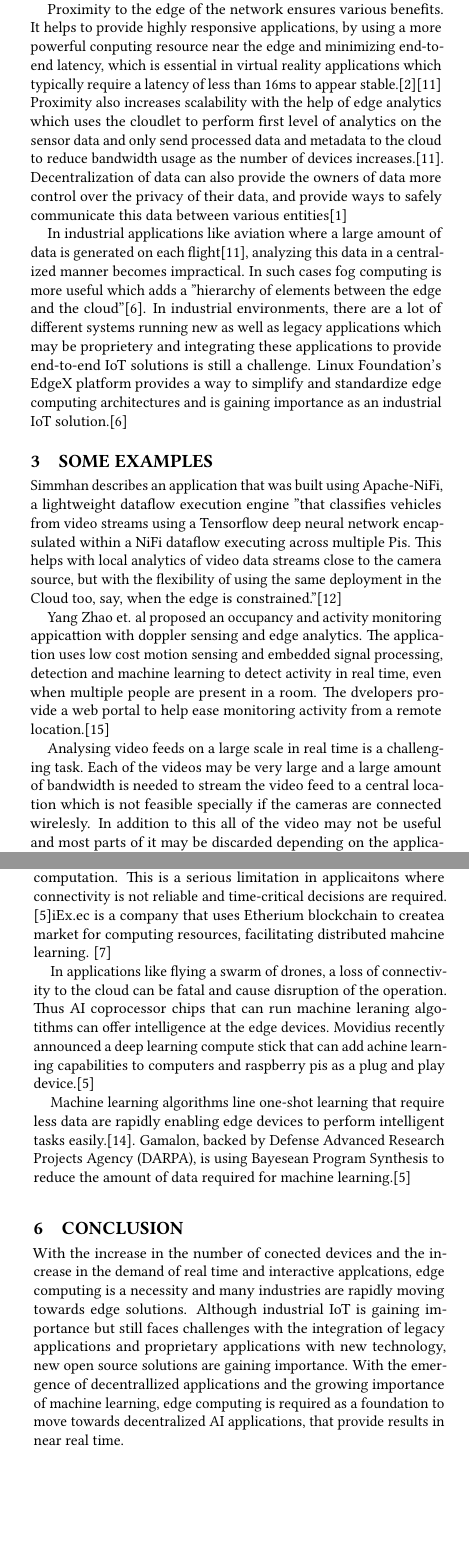
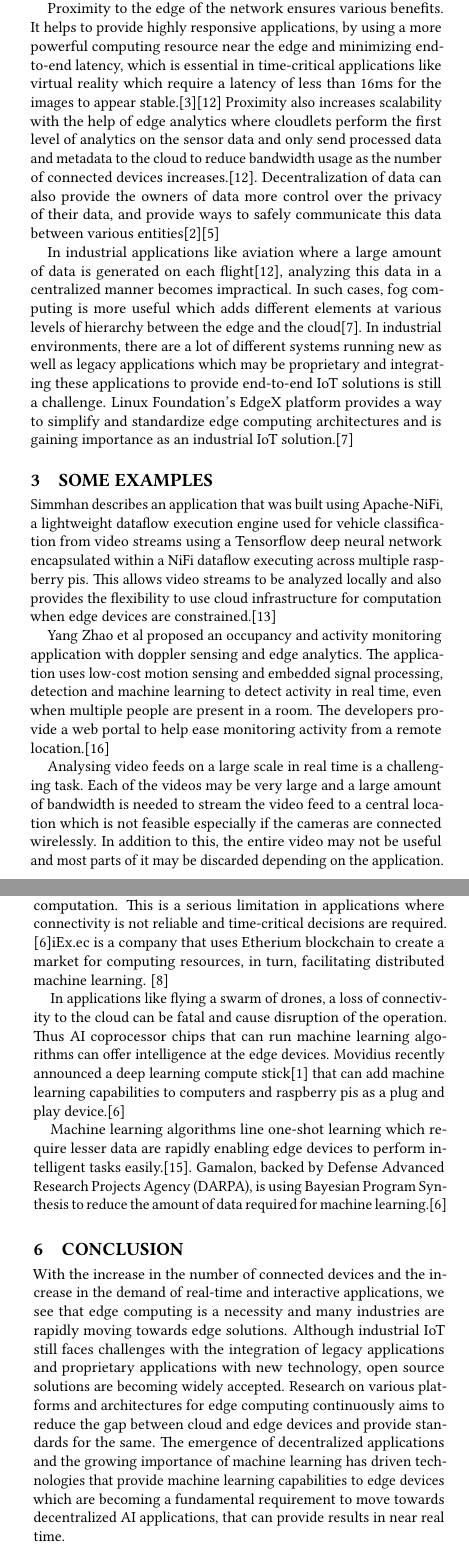
Before and after one commit to bigdata-i523/hid201, a LaTeX paper (paper1/report.tex): two parts of the columns of pages 1 and 2 of 3, joined at a grey line, cut so that both start at the same text, the shorter picture padded with empty space. Compiled offline with pdfLaTeX.

Commit message:
corrected spelling errors

```diff
--- a/paper1/report.tex
+++ b/paper1/report.tex
@@ -37,16 +37,16 @@ With increase in the number of connected devices, it gets increasingly dificult
 
 \section{How Edge Computing Works}
-Edge computing emerged with the development of content delivery networks (CDNs) by Akami which use nodes closer to the user to prefetch and cache web content to accelerate web throughput.Edge computing extends this concept with the help of cloud infrastructure to run arbitrary task specific code at at nodes close to the edge, typically known as cloudlets. These cloudlets usually run on a virtual machine or a light weight container for ease of isolation and resource management.\cite{satyanarayananemergence}
+Edge computing emerged with the development of content delivery networks (CDNs) by Akamai which use nodes close to the user to prefetch web content and accelerate web throughput. Edge computing extends this concept with the help of cloud infrastructure to run arbitrary task-specific code at nodes close to the edge, typically known as cloudlets. These cloudlets usually run on a virtual machine or a light-weight container for ease of isolation and resource management.\cite{satyanarayananemergence}
 
-Proximity to the edge of the network ensures various benefits. It helps to provide highly responsive applications, by using a more powerful conputing resource near the edge and minimizing end-to-end latency, which is essential in virtual reality applications which typically require a latency of less than 16ms to appear stable.\cite{rocket-real-time-video}\cite{satyanarayananemergence} Proximity also increases scalability with the help of edge analytics which uses the cloudlet to perform first level of analytics on the sensor data and only send processed data and metadata to the cloud to reduce bandwidth usage as the number of devices increases.\cite{satyanarayananemergence}.  Decentralization of data can also provide the owners of data more control over the privacy of their data, and provide ways to safely communicate this data between various entities\cite{ibm_iot_edge}
+Proximity to the edge of the network ensures various benefits. It helps to provide highly responsive applications, by using a more powerful computing resource near the edge and minimizing end-to-end latency, which is essential in time-critical applications like virtual reality which require a latency of less than 16ms for the images to appear stable.\cite{rocket-real-time-video}\cite{satyanarayananemergence} Proximity also increases scalability with the help of edge analytics where cloudlets perform the first level of analytics on the sensor data and only send processed data and metadata to the cloud to reduce bandwidth usage as the number of connected devices increases.\cite{satyanarayananemergence}.  Decentralization of data can also provide the owners of data more control over the privacy of their data, and provide ways to safely communicate this data between various entities\cite{ibm_iot_edge}\cite{FADES-offloading}
 
-In industrial applications like aviation where a large amount of data is generated on each flight\cite{satyanarayananemergence}, analyzing this data in a centralized manner becomes impractical. In such cases fog computing is more useful which adds a "hierarchy of elements between the edge and the cloud"\cite{rt_insights_iiot}. In industrial environments, there are a lot of different systems running new as well as legacy applications which may be proprietery and integrating these applications to provide end-to-end IoT solutions is still a challenge. Linux Foundation's EdgeX platform provides a way to simplify and standardize edge computing architectures and is gaining importance as an industrial IoT solution.\cite{rt_insights_iiot}
+In industrial applications like aviation where a large amount of data is generated on each flight\cite{satyanarayananemergence}, analyzing this data in a centralized manner becomes impractical. In such cases, fog computing is more useful which adds different elements at various levels of hierarchy between the edge and the cloud\cite{rt_insights_iiot}. In industrial environments, there are a lot of different systems running new as well as legacy applications which may be proprietary and integrating these applications to provide end-to-end IoT solutions is still a challenge. Linux Foundation's EdgeX platform provides a way to simplify and standardize edge computing architectures and is gaining importance as an industrial IoT solution.\cite{rt_insights_iiot}
 
 \section{Some Examples}
 
-Simmhan describes an application that was built using Apache-NiFi, a lightweight dataflow execution engine ''that classifies vehicles from video streams using a Tensorflow deep neural network encapsulated within a NiFi dataflow executing across multiple Pis. This helps with local analytics of video data streams close to the camera source, but with the flexibility of using the same deployment in the Cloud too, say, when the edge is constrained.''\cite{ieee_iot_cloud_analytics_newsletter}
+Simmhan describes an application that was built using Apache-NiFi, a lightweight dataflow execution engine used for vehicle classification from video streams using a Tensorflow deep neural network encapsulated within a NiFi dataflow executing across multiple raspberry pis. This allows video streams to be analyzed locally and also provides the flexibility to use cloud infrastructure for computation when edge devices are constrained.\cite{ieee_iot_cloud_analytics_newsletter}
 
-Yang Zhao et. al proposed an occupancy and activity monitoring appicattion with doppler sensing and edge analytics. The application uses low cost motion sensing and embedded signal processing, detection and machine learning to detect activity in real time, even when multiple people are present in a room. The dvelopers provide a web portal to help ease monitoring activity from a remote location.\citep{Dolppler-usecase}
+Yang Zhao et al proposed an occupancy and activity monitoring application with doppler sensing and edge analytics. The application uses low-cost motion sensing and embedded signal processing, detection and machine learning to detect activity in real time, even when multiple people are present in a room. The developers provide a web portal to help ease monitoring activity from a remote location.\citep{Dolppler-usecase}
 
-Analysing video feeds on a large scale in real time is a challenging task. Each of the videos may be very large and a large amount of bandwidth is needed to stream the video feed to a central location which is not feasible specially if the cameras are connected wirelesly. In addition to this all of the video may not be useful and most parts of it may be discarded depending on the application. Furthermore, these applications need to provide results with low latency as important decisions often need to be made based on the output in case of surveiillance applications.\cite{rocket-real-time-video} Thus compute abilities available on cameras can be utilized to provide real time video analysis, processing the video at the camera and only communicating interesting bits to the cloud.\cite{satyanarayananemergence}
+Analysing video feeds on a large scale in real time is a challenging task. Each of the videos may be very large and a large amount of bandwidth is needed to stream the video feed to a central location which is not feasible especially if the cameras are connected wirelessly. In addition to this, the entire video may not be useful and most parts of it may be discarded depending on the application. Furthermore, these applications need to provide results with low latency as important decisions often need to be made based on the output in case of surveillance applications.\cite{rocket-real-time-video} Thus compute abilities available on cameras can be utilized to provide real-time video analysis, processing the video at the camera and only communicating interesting bits to the cloud.\cite{satyanarayananemergence}
 
@@ -70,13 +70,13 @@ With the emergence of decentralized aplications, smart mahines that rely on mach
 
-Since many artificial intelligenc (AI) applications need a huge amount of processing power and rewuire a large amount of data, traditional AI applications rely on cloud servers to perform their computation. This is a serious limitation in applicaitons where connectivity is not reliable and time-critical decisions are required. \cite{ai-to-edge}iEx.ec is a company that uses Etherium blockchain to createa market for computing resources, facilitating distributed mahcine learning. \cite{iExec}
+Since many artificial intelligence (AI) applications need a huge amount of processing power and require a large amount of data, traditional AI applications rely on cloud servers to perform their computation. This is a serious limitation in applications where connectivity is not reliable and time-critical decisions are required. \cite{ai-to-edge}iEx.ec is a company that uses Etherium blockchain to create a market for computing resources, in turn, facilitating distributed machine learning. \cite{iExec}
 
-In applications like flying a swarm of drones, a loss of connectivity to the cloud can be fatal and cause disruption of the operation. Thus AI coprocessor chips that can run machine leraning algotithms can offer intelligence at the edge devices. Movidius recently announced a deep learning compute stick that can add achine learning capabilities to computers and raspberry pis as a plug and play device.\cite{ai-to-edge}
+In applications like flying a swarm of drones, a loss of connectivity to the cloud can be fatal and cause disruption of the operation. Thus AI coprocessor chips that can run machine learning algorithms can offer intelligence at the edge devices. Movidius recently announced a deep learning compute stick\cite{movidius} that can add machine learning capabilities to computers and raspberry pis as a plug and play device.\cite{ai-to-edge}
 
-Machine learning algorithms line one-shot learning that require less data are rapidly enabling edge devices to perform intelligent tasks easily.\cite{wiki-one-shot-learning}.
-Gamalon, backed by Defense Advanced Research Projects Agency (DARPA), is using Bayesean Program Synthesis to reduce the amount of data required for machine learning.\cite{ai-to-edge}
+Machine learning algorithms line one-shot learning which require lesser data are rapidly enabling edge devices to perform intelligent tasks easily.\cite{wiki-one-shot-learning}.
+Gamalon, backed by Defense Advanced Research Projects Agency (DARPA), is using Bayesian Program Synthesis to reduce the amount of data required for machine learning.\cite{ai-to-edge}
 
 \section{Conclusion}
-With the increase in the number of conected devices and the increase in the demand of real time and interactive applcations, edge computing is a necessity and many industries are rapidly moving towards edge solutions. Although industrial IoT is gaining importance but still faces challenges with the integration of legacy applications and proprietary applications with new technology, new open source solutions are gaining importance. With the emergence of decentrallized applications and the growing importance of machine learning, edge computing is required as a foundation to move towards decentralized AI applications, that provide results in near real time.
+With the increase in the number of connected devices and the increase in the demand of real-time and interactive applications, we see that edge computing is a necessity and many industries are rapidly moving towards edge solutions. Although industrial IoT still faces challenges with the integration of legacy applications and proprietary applications with new technology, open source solutions are becoming widely accepted. Research on various platforms and architectures for edge computing continuously aims to reduce the gap between cloud and edge devices and provide standards for the same. The emergence of decentralized applications and the growing importance of machine learning has driven technologies that provide machine learning capabilities to edge devices which are becoming a fundamental requirement to move towards decentralized AI applications, that can provide results in near real time.
 
 \begin{acks}
 The author would like to thank Professor Gregor von Laszewski for providing the opportunity to study the topic in detail and for providing all the tutorials and support material needed to write the paper.
```
Also changed, not shown: paper1/report.bib (+8 -0 lines), paper1/report.tex (20 more changed lines).
